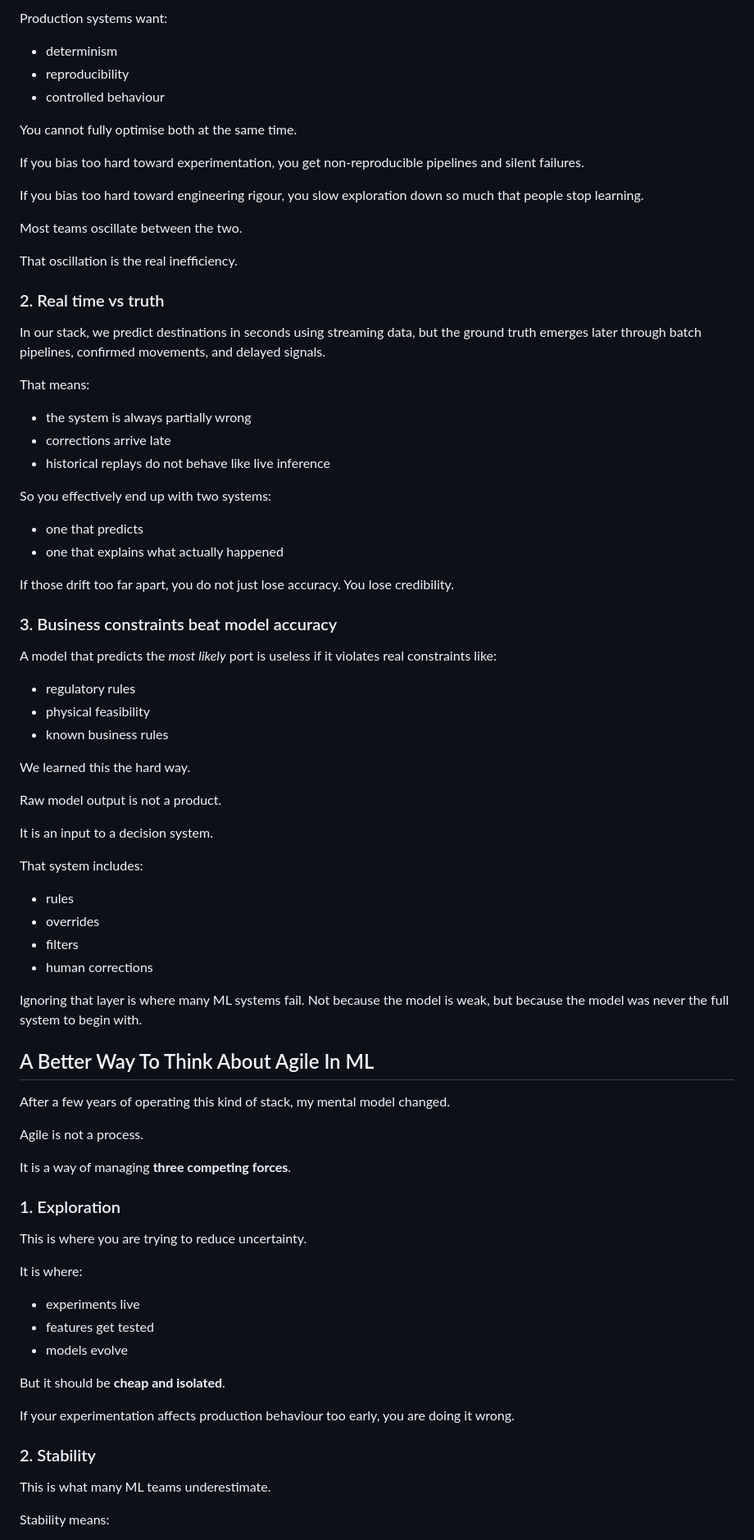
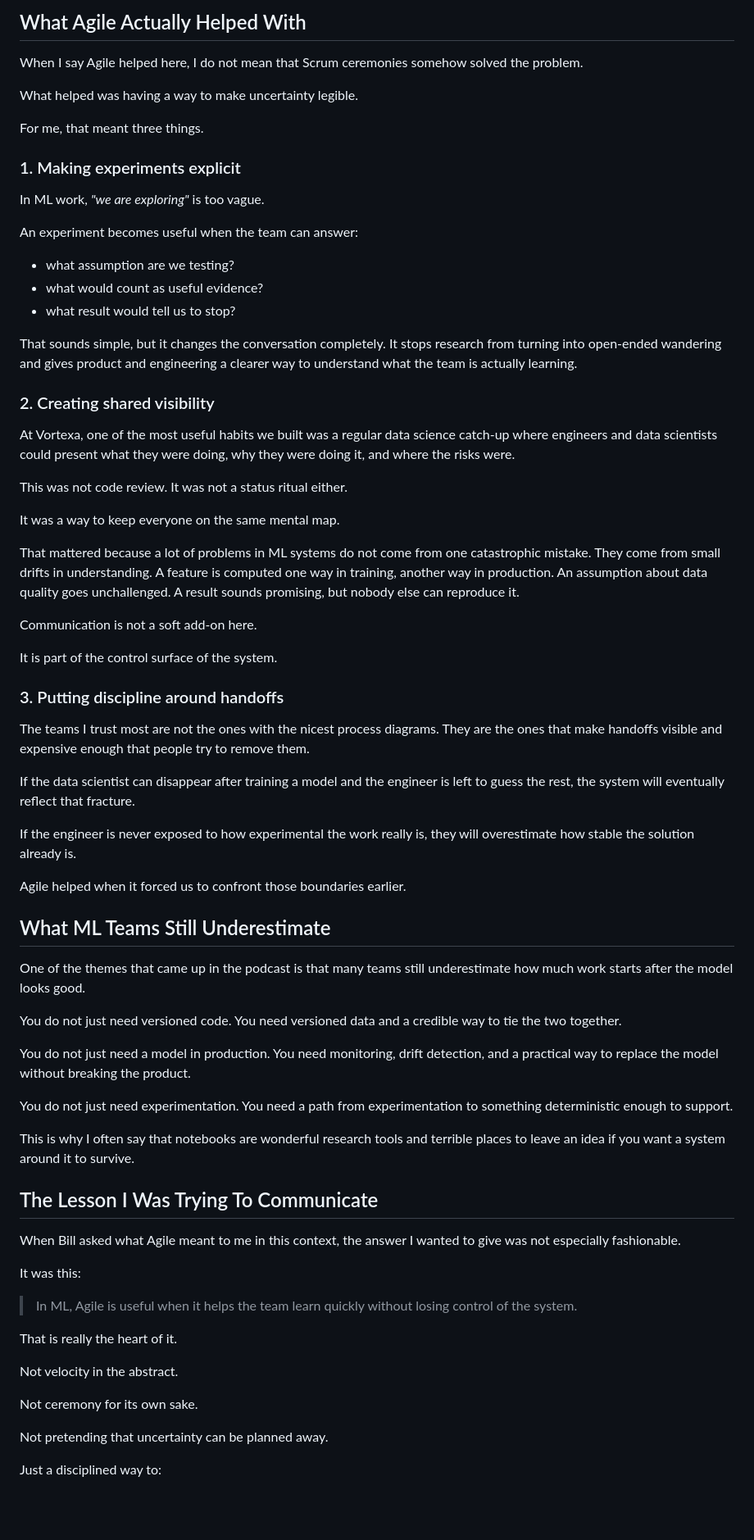
Before and after one commit to Christos-Hadjinikolis/Christos-Hadjinikolis.github.io, a Markdown page: content/_posts/2023-10-31-Agile-In-Action.md, the part around one of its changes. Shown at 82% size. Drawn GitHub-style; blank space fills up the shorter version.

Commit message:
update posts

```diff
--- a/content/_posts/2023-10-31-Agile-In-Action.md
+++ b/content/_posts/2023-10-31-Agile-In-Action.md
@@ -72,85 +72,75 @@ Data scientists want:
 
-Production systems want:
+## What <span class="blog-highlight blog-highlight--agile">Agile</span> Actually Helped With
 
-- determinism
-- reproducibility
-- controlled behaviour
+When I say <span class="blog-highlight blog-highlight--agile">Agile</span> helped here, I do not mean that Scrum ceremonies somehow solved the problem.
 
-You cannot fully optimise both at the same time.
+What helped was having a way to make uncertainty legible.
 
-If you bias too hard toward experimentation, you get non-reproducible pipelines and silent failures.
+For me, that meant three things.
 
-If you bias too hard toward engineering rigour, you slow exploration down so much that people stop learning.
+### 1. Making experiments explicit
 
-Most teams oscillate between the two.
+In <span class="blog-highlight blog-highlight--ml">ML</span> work, *"we are exploring"* is too vague.
 
-That oscillation is the real inefficiency.
+An experiment becomes useful when the team can answer:
 
-### 2. Real time vs truth
+- what assumption are we testing?
+- what would count as useful evidence?
+- what result would tell us to stop?
 
-In our stack, we predict destinations in seconds using streaming data, but the ground truth emerges later through batch pipelines, confirmed movements, and delayed signals.
+That sounds simple, but it changes the conversation completely. It stops research from turning into open-ended wandering and gives product and engineering a clearer way to understand what the team is actually learning.
 
-That means:
+### 2. Creating shared visibility
 
-- the system is always partially wrong
-- corrections arrive late
-- historical replays do not behave like live inference
+At Vortexa, one of the most useful habits we built was a regular data science catch-up where engineers and data scientists could present what they were doing, why they were doing it, and where the risks were.
 
-So you effectively end up with two systems:
+This was not code review. It was not a status ritual either.
 
-- one that predicts
-- one that explains what actually happened
+It was a way to keep everyone on the same mental map.
 
-If those drift too far apart, you do not just lose accuracy. You lose credibility.
+That mattered because a lot of problems in <span class="blog-highlight blog-highlight--ml">ML</span> systems do not come from one catastrophic mistake. They come from small drifts in understanding. A feature is computed one way in training, another way in production. An assumption about data quality goes unchallenged. A result sounds promising, but nobody else can reproduce it.
 
-### 3. Business constraints beat model accuracy
+Communication is not a soft add-on here.
 
-A model that predicts the *most likely* port is useless if it violates real constraints like:
+It is part of the control surface of the system.
 
-- regulatory rules
-- physical feasibility
-- known business rules
+### 3. Putting discipline around handoffs
 
-We learned this the hard way.
+The teams I trust most are not the ones with the nicest process diagrams. They are the ones that make handoffs visible and expensive enough that people try to remove them.
 
-Raw model output is not a product.
+If the data scientist can disappear after training a model and the engineer is left to guess the rest, the system will eventually reflect that fracture.
 
-It is an input to a decision system.
+If the engineer is never exposed to how experimental the work really is, they will overestimate how stable the solution already is.
 
-That system includes:
+<span class="blog-highlight blog-highlight--agile">Agile</span> helped when it forced us to confront those boundaries earlier.
 
-- rules
-- overrides
-- filters
-- human corrections
+## What <span class="blog-highlight blog-highlight--ml">ML</span> Teams Still Underestimate
 
-Ignoring that layer is where many <span class="blog-highlight blog-highlight--ml">ML</span> systems fail. Not because the model is weak, but because the model was never the full system to begin with.
+One of the themes that came up in the podcast is that many teams still underestimate how much work starts after the model looks good.
 
-## A Better Way To Think About Agile In ML
+You do not just need versioned code. You need versioned data and a credible way to tie the two together.
 
-After a few years of operating this kind of stack, my mental model changed.
+You do not just need a model in production. You need monitoring, drift detection, and a practical way to replace the model without breaking the product.
 
-<span class="blog-highlight blog-highlight--agile">Agile</span> is not a process.
+You do not just need experimentation. You need a path from experimentation to something deterministic enough to support.
 
-It is a way of managing **three competing forces**.
+This is why I often say that notebooks are wonderful research tools and terrible places to leave an idea if you want a system around it to survive.
 
-### 1. Exploration
+## The Lesson I Was Trying To Communicate
 
-This is where you are trying to reduce uncertainty.
+When Bill asked what <span class="blog-highlight blog-highlight--agile">Agile</span> meant to me in this context, the answer I wanted to give was not especially fashionable.
 
-It is where:
+It was this:
 
-- experiments live
-- features get tested
-- models evolve
+> In <span class="blog-highlight blog-highlight--ml">ML</span>, Agile is useful when it helps the team learn quickly without losing control of the system.
 
-But it should be **cheap and isolated**.
+That is really the heart of it.
 
-If your experimentation affects production behaviour too early, you are doing it wrong.
+Not velocity in the abstract.
 
-### 2. Stability
+Not ceremony for its own sake.
 
-This is what many <span class="blog-highlight blog-highlight--ml">ML</span> teams underestimate.
+Not pretending that uncertainty can be planned away.
 
-Stability means:
+Just a disciplined way to:
 
```
Also changed, not shown: other parts of content/_posts/2023-10-31-Agile-In-Action.md (+43 -201 lines).
